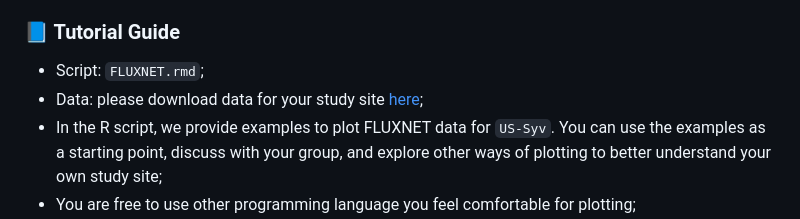
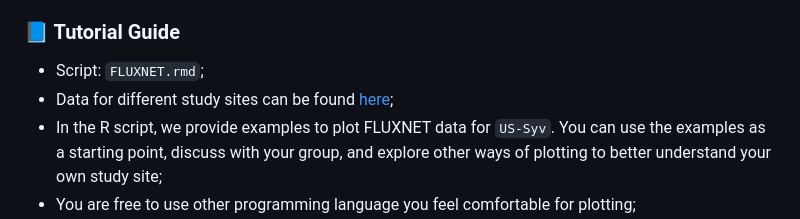
Before and after one commit to WJ714/Bridginggap-flux, a Markdown page: README.md, the part around the change. GitHub-like rendering.

```diff
--- a/README.md
+++ b/README.md
@@ -80,7 +80,7 @@ This package includes functions for post-processing half-hourly flux data:
 
 ### 📘 Tutorial Guide
 - Script: `FLUXNET.rmd`;
-- Data: please download data for your study site [here](https://drive.google.com/drive/folders/19XyadKuvngJOKJHWAuCEHk5Et7oZf5VI);
+- Data for different study sites can be found [here](https://drive.google.com/drive/folders/19XyadKuvngJOKJHWAuCEHk5Et7oZf5VI);
 - In the R script, we provide examples to plot FLUXNET data for `US-Syv`. You can use the examples as a starting point, discuss with your group, and explore other ways of plotting to better understand your own study site;
 - You are free to use other programming language you feel comfortable for plotting;
 - Required task (4 taskes): Explore temporal trends (long-term annual sums, daily average) for meteorological and flux data;
```
